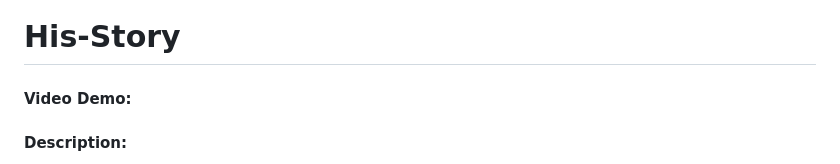
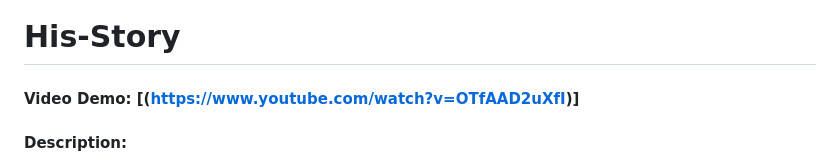
Before and after one commit to prodigylegend71662/history-app, a Markdown page: README.md, the part around the change. Drawn GitHub-style.

```diff
--- a/README.md
+++ b/README.md
@@ -1,6 +1,6 @@
 # His-Story
 
-#### Video Demo: <PASTE YOUR VIDEO LINK HERE>
+#### Video Demo: [(https://www.youtube.com/watch?v=OTfAAD2uXfI)]
 
 #### Description:
 
```
